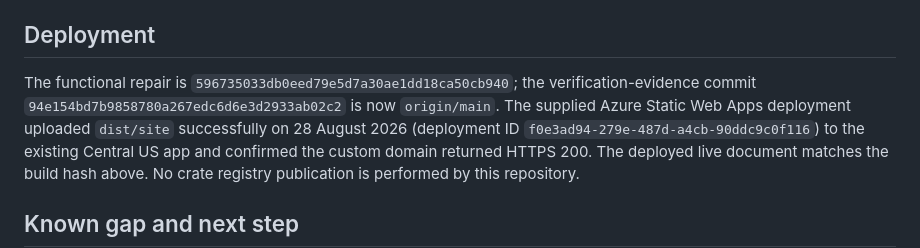
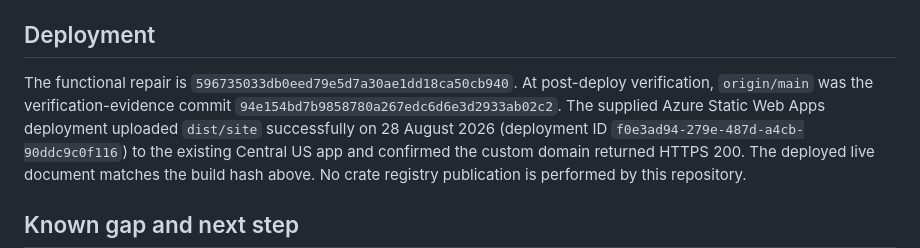
Before and after one commit to B-Divyesh/sf-terminal-screenreader-mode, a Markdown page: .factory/handoff.md, the part around the change. GitHub-like rendering.

Commit message:
docs: clarify deployment identity

```diff
--- a/.factory/handoff.md
+++ b/.factory/handoff.md
@@ -115,9 +115,9 @@ Screenshots and machine report are in
 
 ## Deployment
 
-The functional repair is `596735033db0eed79e5d7a30ae1dd18ca50cb940`; the
-verification-evidence commit `94e154bd7b9858780a267edc6d6e3d2933ab02c2` is
-now `origin/main`. The supplied Azure Static Web Apps deployment uploaded
+The functional repair is `596735033db0eed79e5d7a30ae1dd18ca50cb940`. At
+post-deploy verification, `origin/main` was the verification-evidence commit
+`94e154bd7b9858780a267edc6d6e3d2933ab02c2`. The supplied Azure Static Web Apps deployment uploaded
 `dist/site` successfully on 28 August 2026 (deployment ID
 `f0e3ad94-279e-487d-a4cb-90ddc9c0f116`) to the existing Central US app and
 confirmed the custom domain returned HTTPS 200. The deployed live document
```
